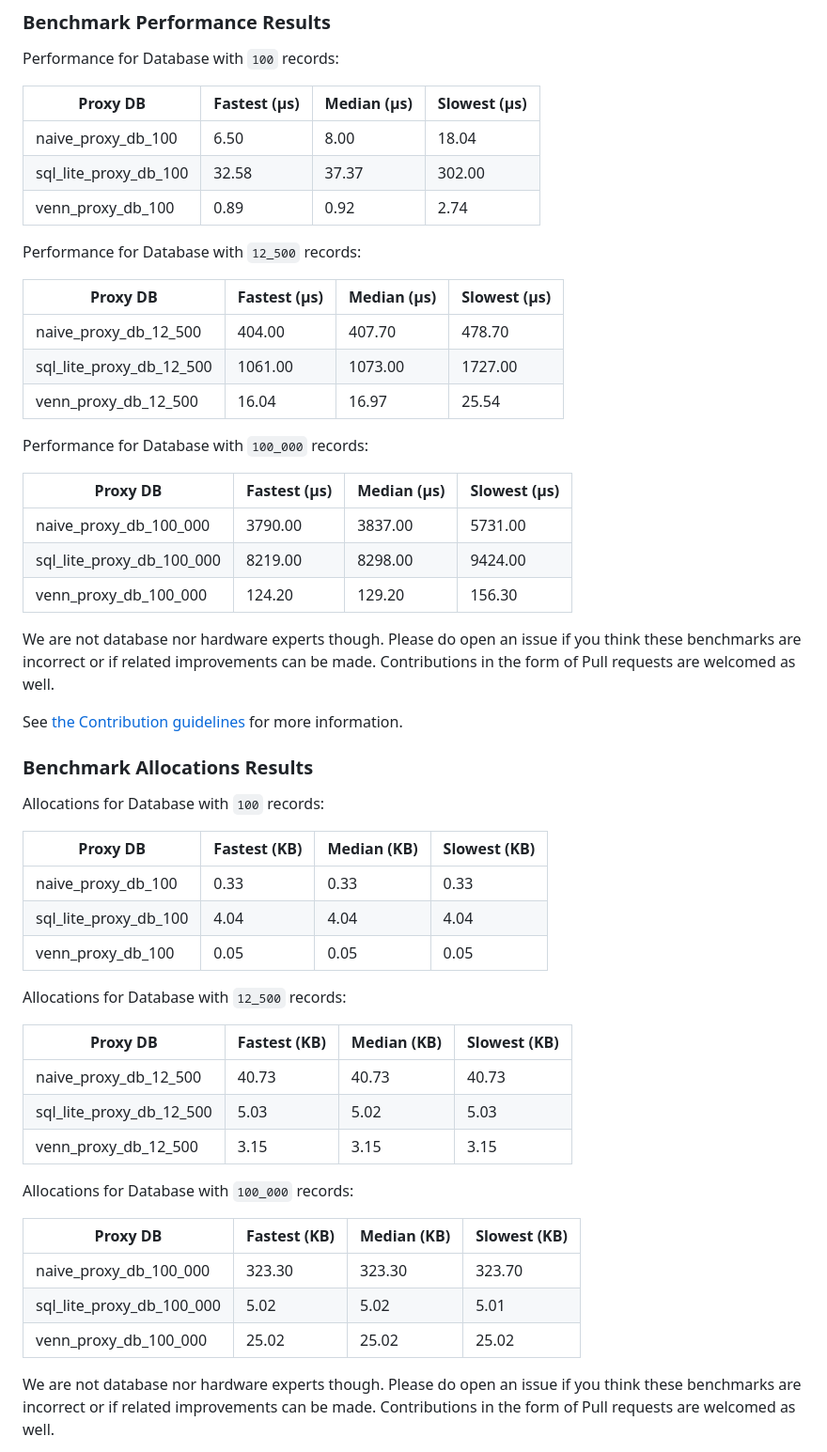
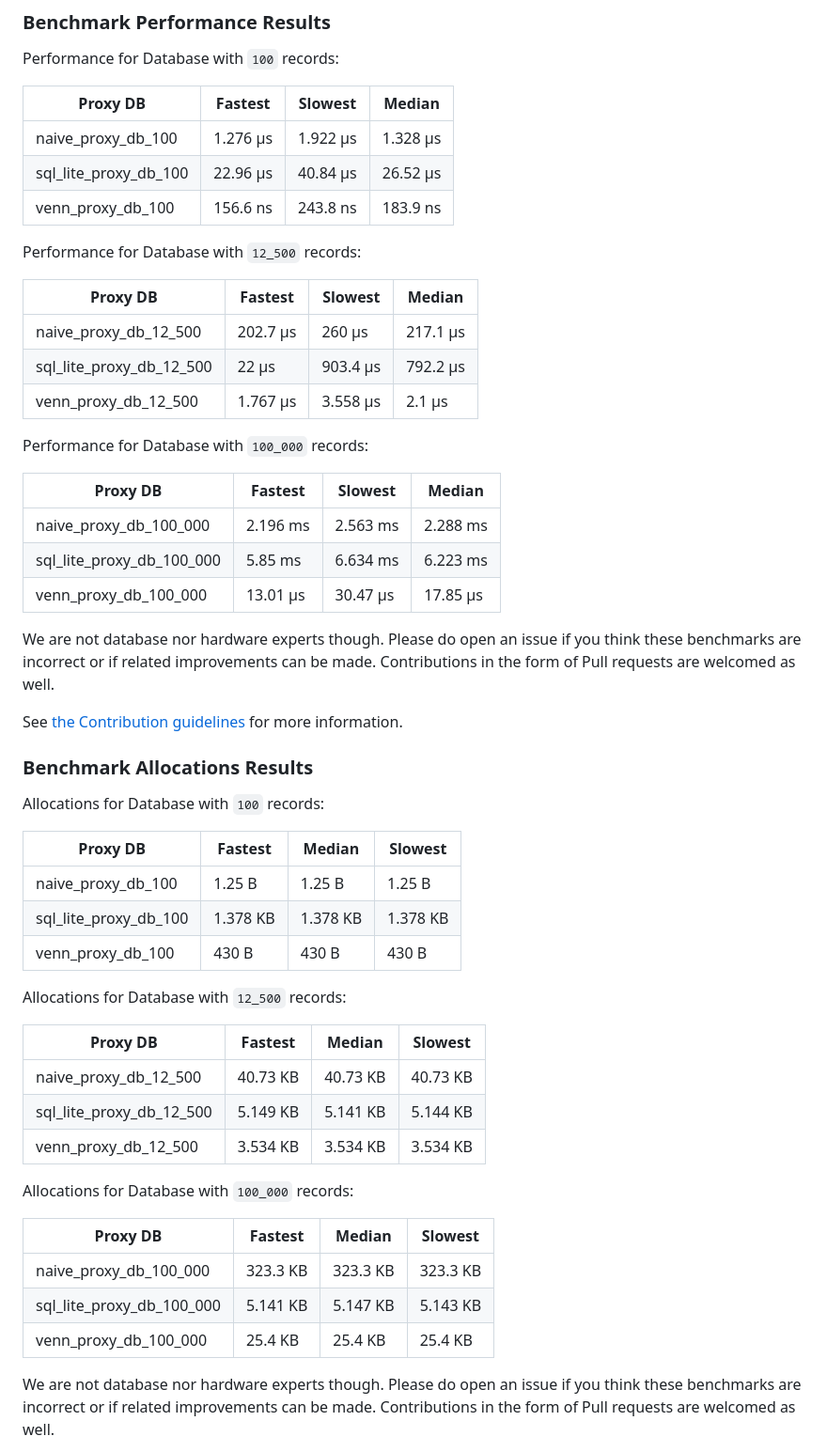
Before and after one commit to plabayo/venndb, a Markdown page: README.md, the part around the change. Shown at 94% size. GitHub-like rendering.

Commit message:
update benchmarks for v0.6.0

```diff
--- a/README.md
+++ b/README.md
@@ -165,27 +165,27 @@ fn test_db(db: &impl ProxyDB) {
 
 Performance for Database with `100` records:
 
-| Proxy DB | Fastest (µs) | Median (µs) | Slowest (µs) |
+| Proxy DB | Fastest | Slowest | Median |
 | --- | --- | --- | --- |
-| naive_proxy_db_100             | 6.50 | 8.00 | 18.04 |
-| sql_lite_proxy_db_100          | 32.58 | 37.37 | 302.00 |
-| venn_proxy_db_100              | 0.89 | 0.92 | 2.74 |
+| naive_proxy_db_100             | 1.276 µs      | 1.922 µs      | 1.328 µs |
+| sql_lite_proxy_db_100          | 22.96 µs      | 40.84 µs      | 26.52 µs |
+| venn_proxy_db_100              | 156.6 ns      | 243.8 ns      | 183.9 ns |
 
 Performance for Database with `12_500` records:
 
-| Proxy DB | Fastest (µs) | Median (µs) | Slowest (µs) |
+| Proxy DB | Fastest | Slowest | Median |
 | --- | --- | --- | --- |
-| naive_proxy_db_12_500          | 404.00 | 407.70 | 478.70 |
-| sql_lite_proxy_db_12_500       | 1061.00 | 1073.00 | 1727.00 |
-| venn_proxy_db_12_500           | 16.04 | 16.97 | 25.54 |
+| naive_proxy_db_12_500          | 202.7 µs      | 260 µs        | 217.1 µs      |
+| sql_lite_proxy_db_12_500       | 22 µs        | 903.4 µs      | 792.2 µs |
+| venn_proxy_db_12_500           | 1.767 µs      | 3.558 µs      | 2.1 µs  |
 
 Performance for Database with `100_000` records:
 
-| Proxy DB | Fastest (µs) | Median (µs) | Slowest (µs) |
+| Proxy DB | Fastest | Slowest | Median |
 | --- | --- | --- | --- |
-| naive_proxy_db_100_000         | 3790.00 | 3837.00 | 5731.00 |
-| sql_lite_proxy_db_100_000      | 8219.00 | 8298.00 | 9424.00 |
-| venn_proxy_db_100_000          | 124.20 | 129.20 | 156.30 |
+| naive_proxy_db_100_000         | 2.196 ms      | 2.563 ms      | 2.288 ms |
+| sql_lite_proxy_db_100_000      | 5.85 ms       | 6.634 ms      | 6.223 ms |
+| venn_proxy_db_100_000          | 13.01 µs      | 30.47 µs      | 17.85 µs |
 
 We are not database nor hardware experts though. Please do open an issue if you think
 these benchmarks are incorrect or if related improvements can be made.
@@ -197,27 +197,27 @@ See [the Contribution guidelines](#contribution) for more information.
 
 Allocations for Database with `100` records:
 
-| Proxy DB | Fastest (KB) | Median (KB) | Slowest (KB) |
+| Proxy DB | Fastest | Median | Slowest |
 | --- | --- | --- | --- |
-| naive_proxy_db_100             | 0.33 | 0.33 | 0.33 |
-| sql_lite_proxy_db_100          | 4.04 | 4.04 | 4.04 |
-| venn_proxy_db_100              | 0.05 | 0.05 | 0.05 |
+| naive_proxy_db_100             | 1.25 B      | 1.25 B        | 1.25 B |
+| sql_lite_proxy_db_100          | 1.378 KB    | 1.378 KB      | 1.378 KB |
+| venn_proxy_db_100              | 430 B       | 430 B         | 430 B |
 
 Allocations for Database with `12_500` records:
 
-| Proxy DB | Fastest (KB) | Median (KB) | Slowest (KB) |
+| Proxy DB | Fastest | Median | Slowest |
 | --- | --- | --- | --- |
-| naive_proxy_db_12_500          | 40.73 | 40.73 | 40.73 |
-| sql_lite_proxy_db_12_500       | 5.03 | 5.02 | 5.03 |
-| venn_proxy_db_12_500           | 3.15 | 3.15 | 3.15 |
+| naive_proxy_db_12_500          | 40.73 KB    | 40.73 KB      | 40.73 KB |
+| sql_lite_proxy_db_12_500       | 5.149 KB    | 5.141 KB      | 5.144 KB |
+| venn_proxy_db_12_500           | 3.534 KB    | 3.534 KB      | 3.534 KB |
 
 Allocations for Database with `100_000` records:
 
-| Proxy DB | Fastest (KB) | Median (KB) | Slowest (KB) |
+| Proxy DB | Fastest | Median | Slowest |
 | --- | --- | --- | --- |
-| naive_proxy_db_100_000         | 323.30 | 323.30 | 323.70 |
-| sql_lite_proxy_db_100_000      | 5.02 | 5.02 | 5.01 |
-| venn_proxy_db_100_000          | 25.02 | 25.02 | 25.02 |
+| naive_proxy_db_100_000         | 323.3 KB    | 323.3 KB      | 323.3 KB |
+| sql_lite_proxy_db_100_000      | 5.141 KB    | 5.147 KB      | 5.143 KB |
+| venn_proxy_db_100_000          | 25.4 KB     | 25.4 KB       | 25.4 KB |
 
 We are not database nor hardware experts though. Please do open an issue if you think
 these benchmarks are incorrect or if related improvements can be made.
```
